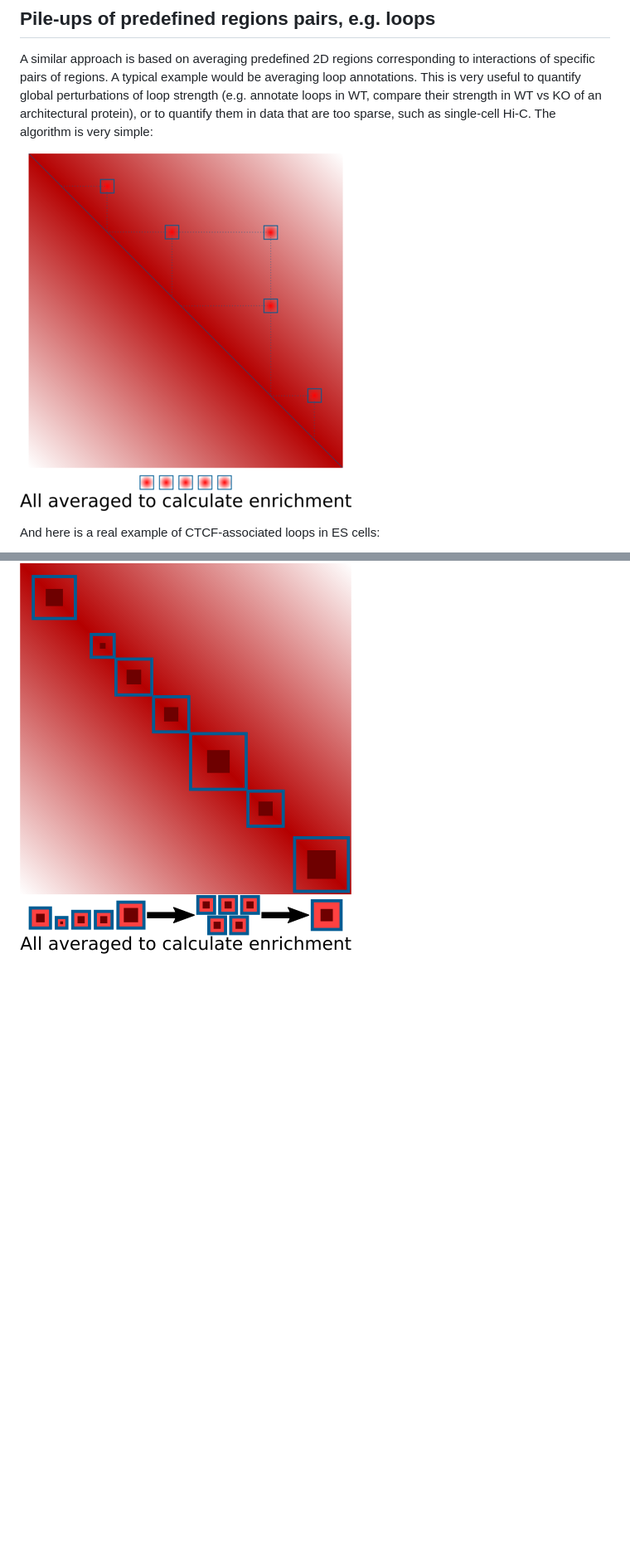
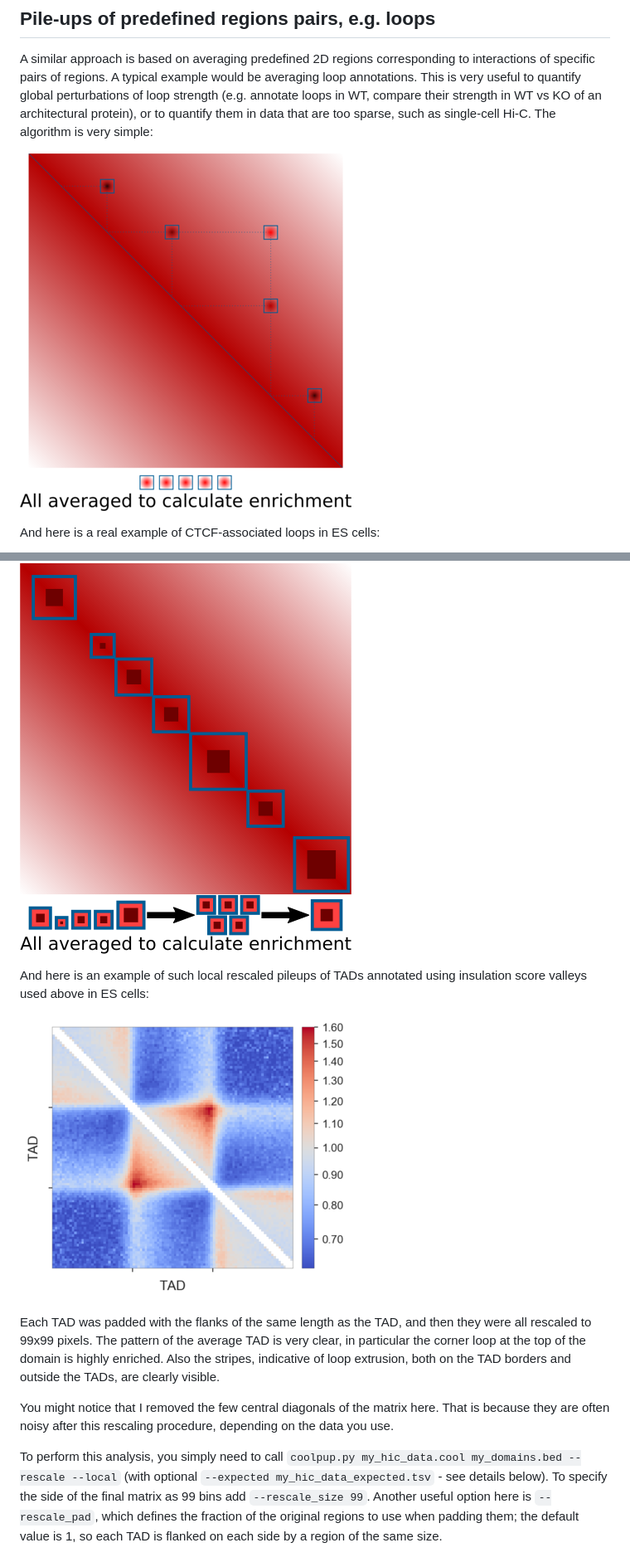
Before and after one commit to open2c/coolpuppy, a Markdown page: docs/source/walkthrough.md, 2 parts joined by grey strips. Shown at 83% size. GitHub-like rendering; pictures changed too: docs/source/figs/example_local_rescaled_pileup.png (added), docs/source/figs/loop_quant.png; blank space fills up the shorter version.

Commit message:
Add rescaled section

```diff
--- a/docs/source/walkthrough.md
+++ b/docs/source/walkthrough.md
@@ -63 +65,11 @@ This analysis is very easily performed using coolpup.py: simply run `coolpup.py
 ![Local rescaled averaging](figs/local_quant_tads.png)
+
+And here is an example of such local rescaled pileups of TADs annotated using insulation score valleys used above in ES cells:
+
+![Example local rescaled pileup](figs/example_local_rescaled_pileup.png)
+
+Each TAD was padded with the flanks of the same length as the TAD, and then they were all rescaled to 99x99 pixels. The pattern of the average TAD is very clear, in particular the corner loop at the top of the domain is highly enriched. Also the stripes, indicative of loop extrusion, both on the TAD borders and outside the TADs, are clearly visible.
+
+You might notice that I removed the few central diagonals of the matrix here. That is because they are often noisy after this rescaling procedure, depending on the data you use.
+
+To perform this analysis, you simply need to call `coolpup.py my_hic_data.cool my_domains.bed --rescale --local` (with optional `--expected my_hic_data_expected.tsv` - see details below). To specify the side of the final matrix as 99 bins add `--rescale_size 99`. Another useful option here is `--rescale_pad`, which defines the fraction of the original regions to use when padding them; the default value is 1, so each TAD is flanked on each side by a region of the same size.
```
Also changed, not shown: other parts of docs/source/walkthrough.md (+3 -1 lines).
